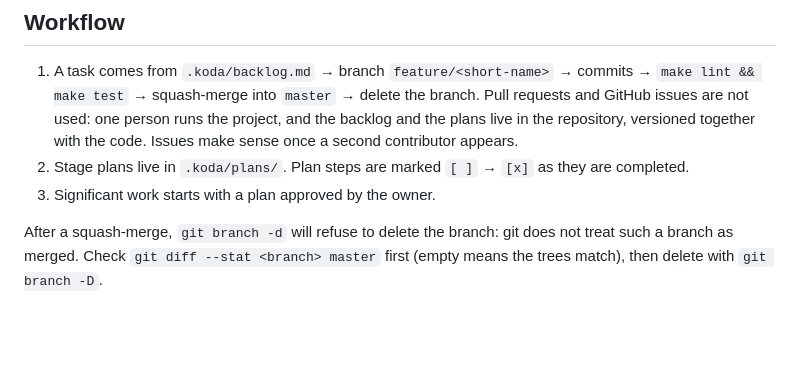
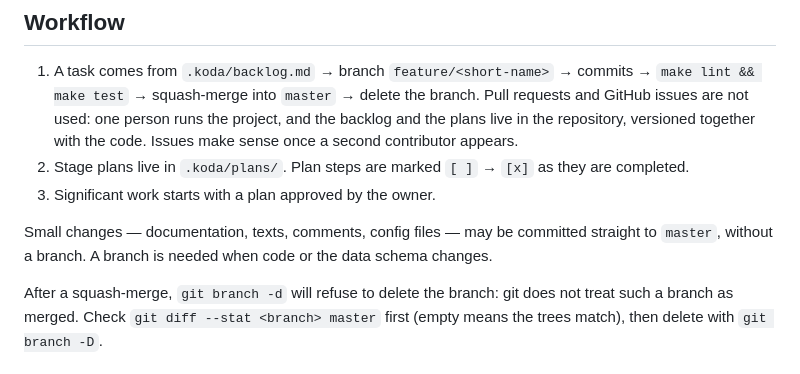
Before and after one commit to Onoiro/sportmemo, a Markdown page: AGENTS.md, the part around the change. Drawn GitHub-style; blank space fills up the shorter version.

```diff
--- a/AGENTS.md
+++ b/AGENTS.md
@@ -120,6 +120,9 @@ Bad subject: `feat: flesh out the photo bits` — it is not clear what was done.
 2. Stage plans live in `.koda/plans/`. Plan steps are marked `[ ]` → `[x]` as they are completed.
 3. Significant work starts with a plan approved by the owner.
 
+Small changes — documentation, texts, comments, config files — may be committed straight
+to `master`, without a branch. A branch is needed when code or the data schema changes.
+
 After a squash-merge, `git branch -d` will refuse to delete the branch: git does not treat
 such a branch as merged. Check `git diff --stat <branch> master` first (empty means the trees
 match), then delete with `git branch -D`.
```
Also changed, not shown: KODA.md (+3 -0 lines).
